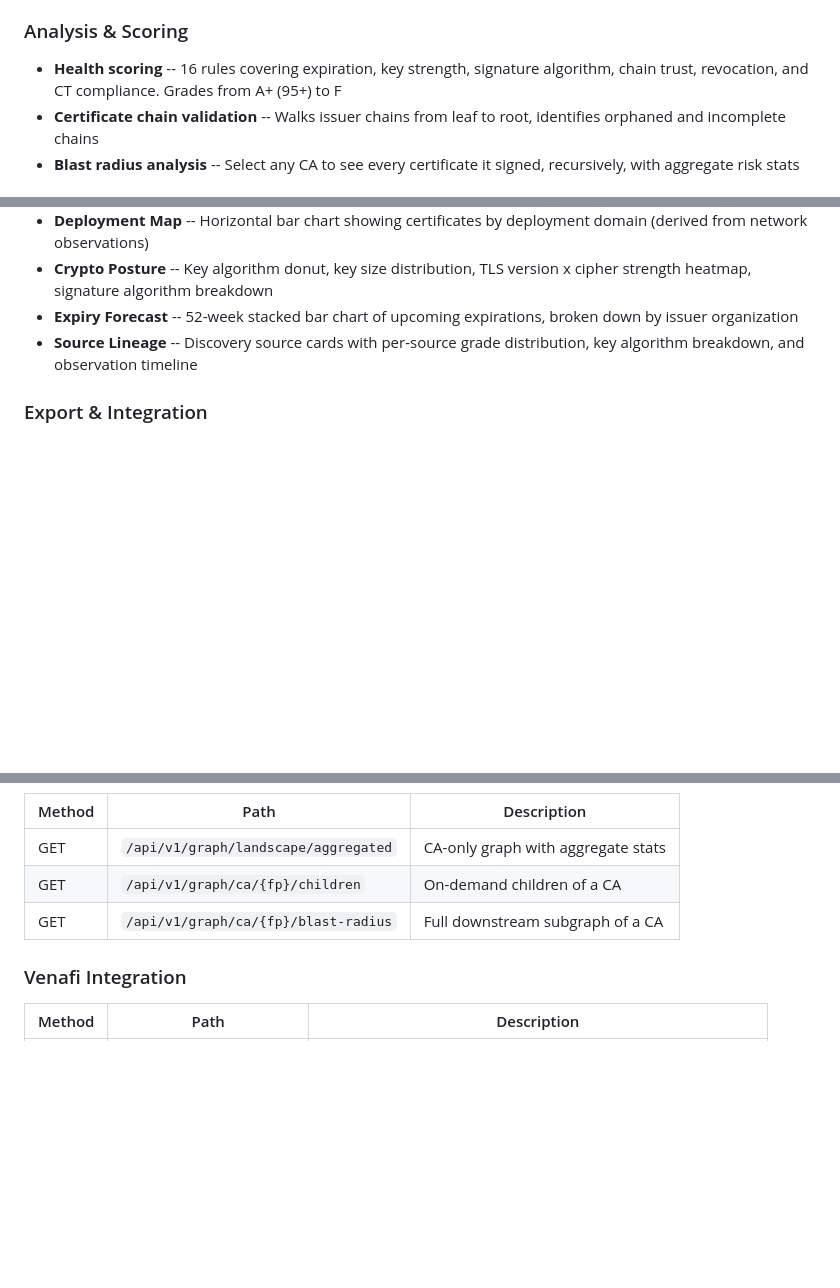
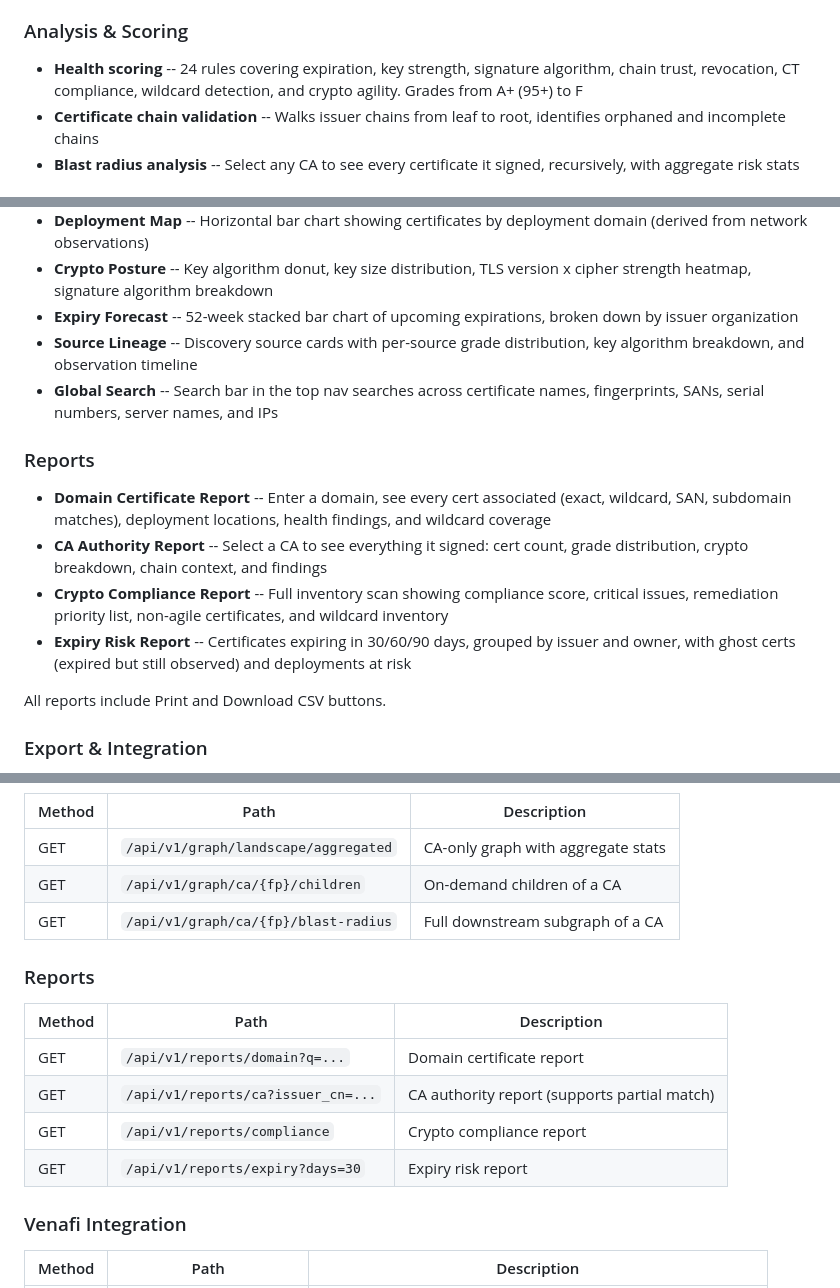
Before and after one commit to net4n6-dev/cipherflag, a Markdown page: README.md, 3 parts joined by grey strips. Rendered like a GitHub page; blank space fills up the shorter version.

```diff
--- a/README.md
+++ b/README.md
@@ -42,7 +42,7 @@ Open [http://localhost:8443](http://localhost:8443) to access the dashboard.
 
 ### Analysis & Scoring
 
-- **Health scoring** -- 16 rules covering expiration, key strength, signature algorithm, chain trust, revocation, and CT compliance. Grades from A+ (95+) to F
+- **Health scoring** -- 24 rules covering expiration, key strength, signature algorithm, chain trust, revocation, CT compliance, wildcard detection, and crypto agility. Grades from A+ (95+) to F
 - **Certificate chain validation** -- Walks issuer chains from leaf to root, identifies orphaned and incomplete chains
 - **Blast radius analysis** -- Select any CA to see every certificate it signed, recursively, with aggregate risk stats
 
@@ -55,6 +55,16 @@ Open [http://localhost:8443](http://localhost:8443) to access the dashboard.
 - **Crypto Posture** -- Key algorithm donut, key size distribution, TLS version x cipher strength heatmap, signature algorithm breakdown
 - **Expiry Forecast** -- 52-week stacked bar chart of upcoming expirations, broken down by issuer organization
 - **Source Lineage** -- Discovery source cards with per-source grade distribution, key algorithm breakdown, and observation timeline
+- **Global Search** -- Search bar in the top nav searches across certificate names, fingerprints, SANs, serial numbers, server names, and IPs
+
+### Reports
+
+- **Domain Certificate Report** -- Enter a domain, see every cert associated (exact, wildcard, SAN, subdomain matches), deployment locations, health findings, and wildcard coverage
+- **CA Authority Report** -- Select a CA to see everything it signed: cert count, grade distribution, crypto breakdown, chain context, and findings
+- **Crypto Compliance Report** -- Full inventory scan showing compliance score, critical issues, remediation priority list, non-agile certificates, and wildcard inventory
+- **Expiry Risk Report** -- Certificates expiring in 30/60/90 days, grouped by issuer and owner, with ghost certs (expired but still observed) and deployments at risk
+
+All reports include Print and Download CSV buttons.
 
 ### Export & Integration
 
@@ -174,6 +184,14 @@ cipherflag/
 | GET | `/api/v1/graph/ca/{fp}/children` | On-demand children of a CA |
 | GET | `/api/v1/graph/ca/{fp}/blast-radius` | Full downstream subgraph of a CA |
 
+### Reports
+| Method | Path | Description |
+|--------|------|-------------|
+| GET | `/api/v1/reports/domain?q=...` | Domain certificate report |
+| GET | `/api/v1/reports/ca?issuer_cn=...` | CA authority report (supports partial match) |
+| GET | `/api/v1/reports/compliance` | Crypto compliance report |
+| GET | `/api/v1/reports/expiry?days=30` | Expiry risk report |
+
 ### Venafi Integration
 | Method | Path | Description |
 |--------|------|-------------|
```
Also changed, not shown: CHANGELOG.md (+21 -0 lines).
